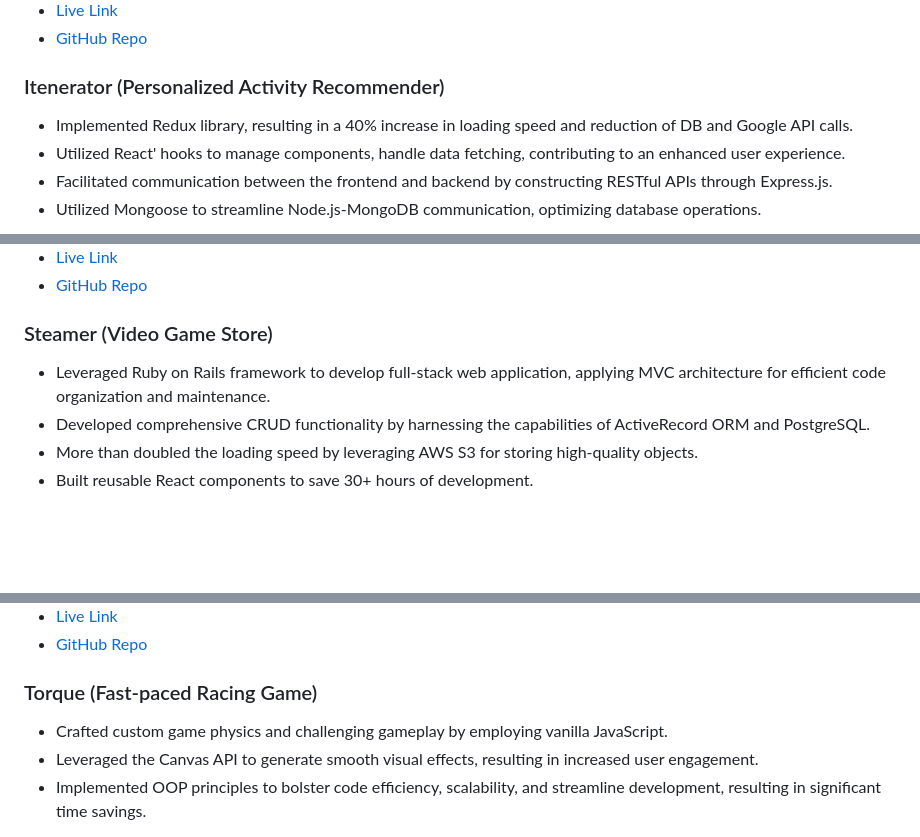
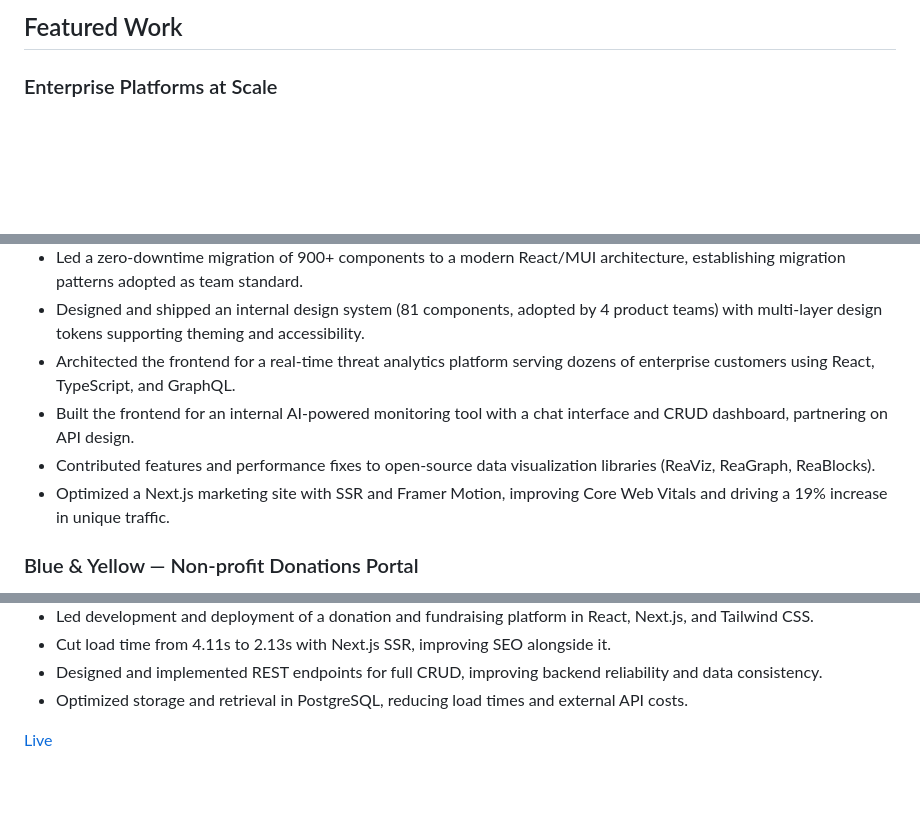
Before and after one commit to AntonJames-Sistence/AntonJames-Sistence.github.io, a Markdown page: README.md, 3 parts joined by grey strips. Drawn GitHub-style; blank space fills up the shorter version.

```diff
--- a/README.md
+++ b/README.md
@@ -33,10 +18,5 @@ while continuously evolving and improving within a dynamic software development
 
-- [Live Link](https://blueyellowfoundation.org/)
-- [GitHub Repo](https://github.com/AntonJames-Sistence/BlueYellowTeam)
+## Featured Work
 
-### Itenerator (Personalized Activity Recommender)
-* Implemented Redux library, resulting in a 40% increase in loading speed and reduction of DB and Google API calls.
-* Utilized React' hooks to manage components, handle data fetching, contributing to an enhanced user experience.
-* Facilitated communication between the frontend and backend by constructing RESTful APIs through Express.js.
-* Utilized Mongoose to streamline Node.js-MongoDB communication, optimizing database operations.
+### Enterprise Platforms at Scale
 
@@ -44,10 +24,10 @@ while continuously evolving and improving within a dynamic software development
 
-- [Live Link](https://excursionexplorer.onrender.com/)
-- [GitHub Repo](https://github.com/dtannyc1/itinerator/)
+- Led a zero-downtime migration of 900+ components to a modern React/MUI architecture, establishing migration patterns adopted as team standard.
+- Designed and shipped an internal design system (81 components, adopted by 4 product teams) with multi-layer design tokens supporting theming and accessibility.
+- Architected the frontend for a real-time threat analytics platform serving dozens of enterprise customers using React, TypeScript, and GraphQL.
+- Built the frontend for an internal AI-powered monitoring tool with a chat interface and CRUD dashboard, partnering on API design.
+- Contributed features and performance fixes to open-source data visualization libraries (ReaViz, ReaGraph, ReaBlocks).
+- Optimized a Next.js marketing site with SSR and Framer Motion, improving Core Web Vitals and driving a 19% increase in unique traffic.
 
-### Steamer (Video Game Store)
-* Leveraged Ruby on Rails framework to develop full-stack web application, applying MVC architecture for efficient code organization and maintenance.
-* Developed comprehensive CRUD functionality by harnessing the capabilities of ActiveRecord ORM and PostgreSQL.
-* More than doubled the loading speed by leveraging AWS S3 for storing high-quality objects.
-* Built reusable React components to save 30+ hours of development.
+### Blue & Yellow — Non-profit Donations Portal
 
@@ -55,9 +35,8 @@ while continuously evolving and improving within a dynamic software development
 
-- [Live Link](https://steamer-9bo7.onrender.com/)
-- [GitHub Repo](https://github.com/AntonJames-Sistence/Steamer/)
+- Led development and deployment of a donation and fundraising platform in React, Next.js, and Tailwind CSS.
+- Cut load time from 4.11s to 2.13s with Next.js SSR, improving SEO alongside it.
+- Designed and implemented REST endpoints for full CRUD, improving backend reliability and data consistency.
+- Optimized storage and retrieval in PostgreSQL, reducing load times and external API costs.
 
-### Torque (Fast-paced Racing Game)
-* Crafted custom game physics and challenging gameplay by employing vanilla JavaScript.
-* Leveraged the Canvas API to generate smooth visual effects, resulting in increased user engagement.
-* Implemented OOP principles to bolster code efficiency, scalability, and streamline development, resulting in significant time savings.
+[Live](https://blueyellowfoundation.org/)
 
```
Also changed, not shown: other parts of README.md (+57 -48 lines).
